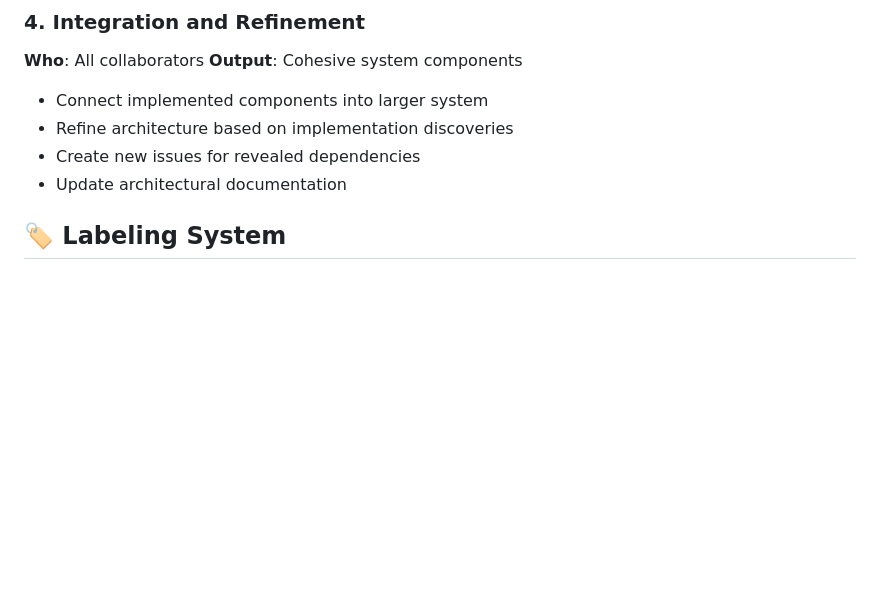
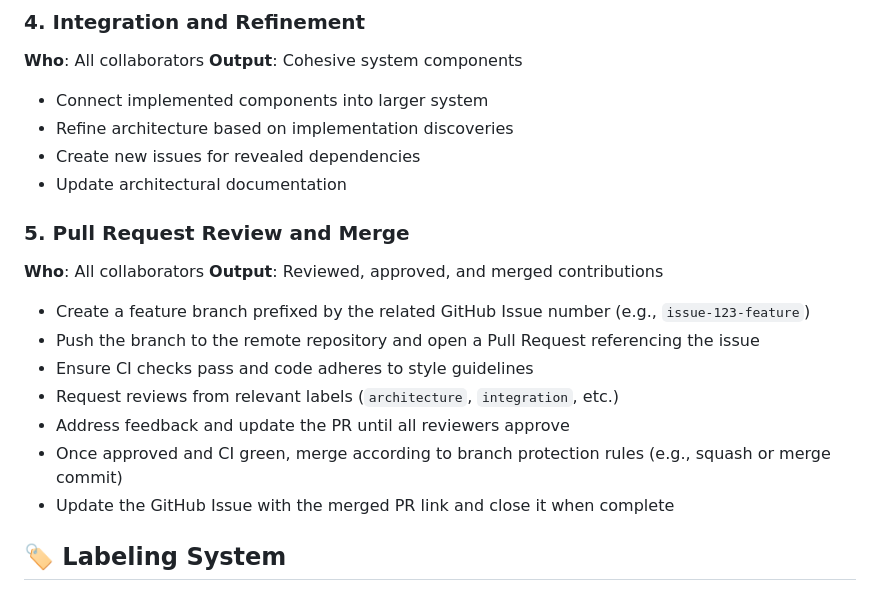
Before and after one commit to fsgeek/Mallku, a Markdown page: docs/rituals/cathedral_building_workflow.md, the part around the change. Drawn GitHub-style; blank space fills up the shorter version.

Commit message:
Merge architect Apu Yachay's contributions: PR template, realization plan clarity, cathedral workflow update.

```diff
--- a/docs/rituals/cathedral_building_workflow.md
+++ b/docs/rituals/cathedral_building_workflow.md
@@ -50,6 +50,18 @@ GitHub Issues provides our work queue system, enabling distributed cathedral bui
 - Refine architecture based on implementation discoveries
 - Create new issues for revealed dependencies
 - Update architectural documentation
+
+### 5. Pull Request Review and Merge
+**Who**: All collaborators
+**Output**: Reviewed, approved, and merged contributions
+
+- Create a feature branch prefixed by the related GitHub Issue number (e.g., `issue-123-feature`)
+- Push the branch to the remote repository and open a Pull Request referencing the issue
+- Ensure CI checks pass and code adheres to style guidelines
+- Request reviews from relevant labels (`architecture`, `integration`, etc.)
+- Address feedback and update the PR until all reviewers approve
+- Once approved and CI green, merge according to branch protection rules (e.g., squash or merge commit)
+- Update the GitHub Issue with the merged PR link and close it when complete
 
 ## 🏷️ Labeling System
 
```
Also changed, not shown: .github/pull_request_template.md (added, +29 -0 lines), docs/architecture/realization-plan.md (+7 -5 lines).
